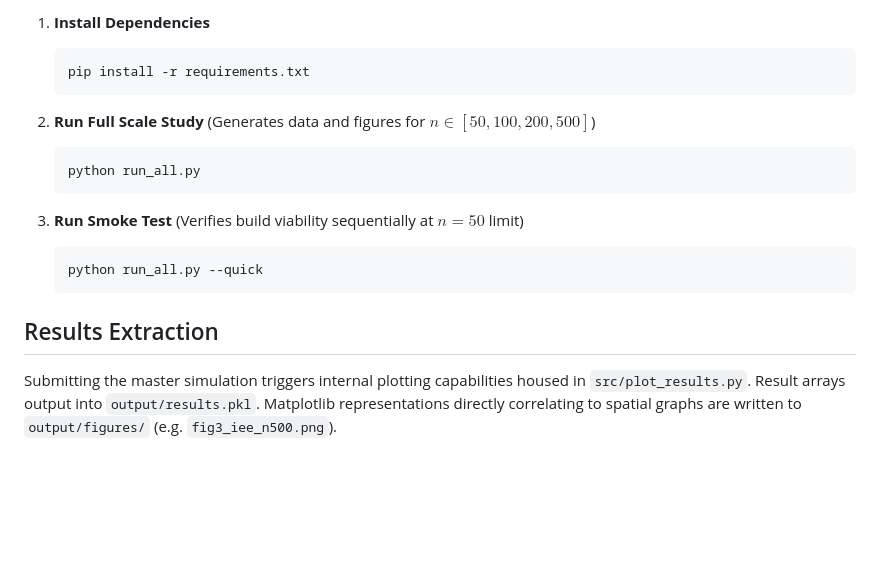
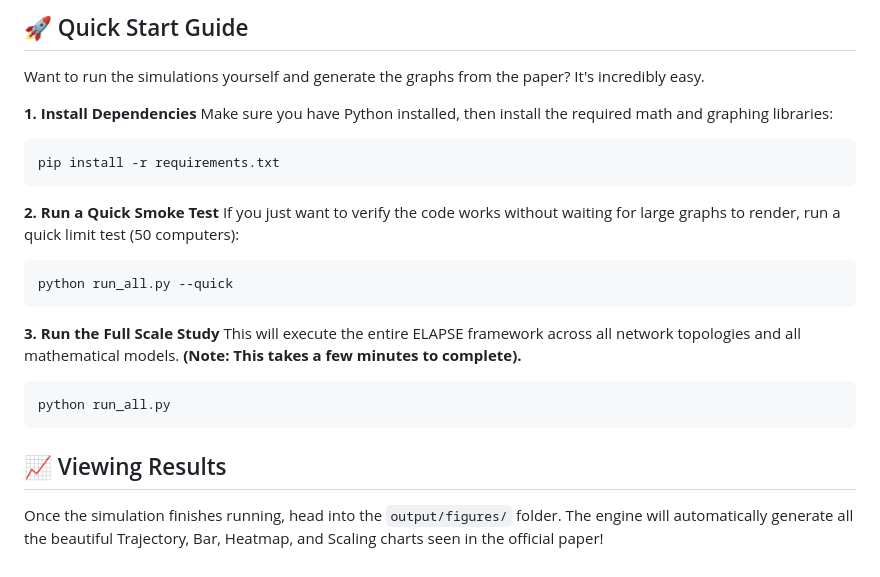
Before and after one commit to Hitme02/ELAPSE, a Markdown page: README.md, the part around one of its changes. GitHub-like rendering; blank space fills up the shorter version.

````diff
--- a/README.md
+++ b/README.md
@@ -35,18 +72,25 @@ ELAPSE/
 
-1. **Install Dependencies**
-   ```bash
-   pip install -r requirements.txt
-   ```
+## 🚀 Quick Start Guide
 
-2. **Run Full Scale Study** (Generates data and figures for $n \in [50, 100, 200, 500]$)
-   ```bash
-   python run_all.py
-   ```
+Want to run the simulations yourself and generate the graphs from the paper? It's incredibly easy.
 
-3. **Run Smoke Test** (Verifies build viability sequentially at $n=50$ limit)
-   ```bash
-   python run_all.py --quick
-   ```
+**1. Install Dependencies**
+Make sure you have Python installed, then install the required math and graphing libraries:
+```bash
+pip install -r requirements.txt
+```
 
-## Results Extraction
-Submitting the master simulation triggers internal plotting capabilities housed in `src/plot_results.py`. Result arrays output into `output/results.pkl`. Matplotlib representations directly correlating to spatial graphs are written to `output/figures/` (e.g. `fig3_iee_n500.png`).
+**2. Run a Quick Smoke Test**
+If you just want to verify the code works without waiting for large graphs to render, run a quick limit test (50 computers):
+```bash
+python run_all.py --quick
+```
+
+**3. Run the Full Scale Study**
+This will execute the entire ELAPSE framework across all network topologies and all mathematical models. **(Note: This takes a few minutes to complete).**
+```bash
+python run_all.py
+```
+
+## 📈 Viewing Results
+Once the simulation finishes running, head into the `output/figures/` folder. The engine will automatically generate all the beautiful Trajectory, Bar, Heatmap, and Scaling charts seen in the official paper!
````
Also changed, not shown: other parts of README.md (+55 -18 lines).
